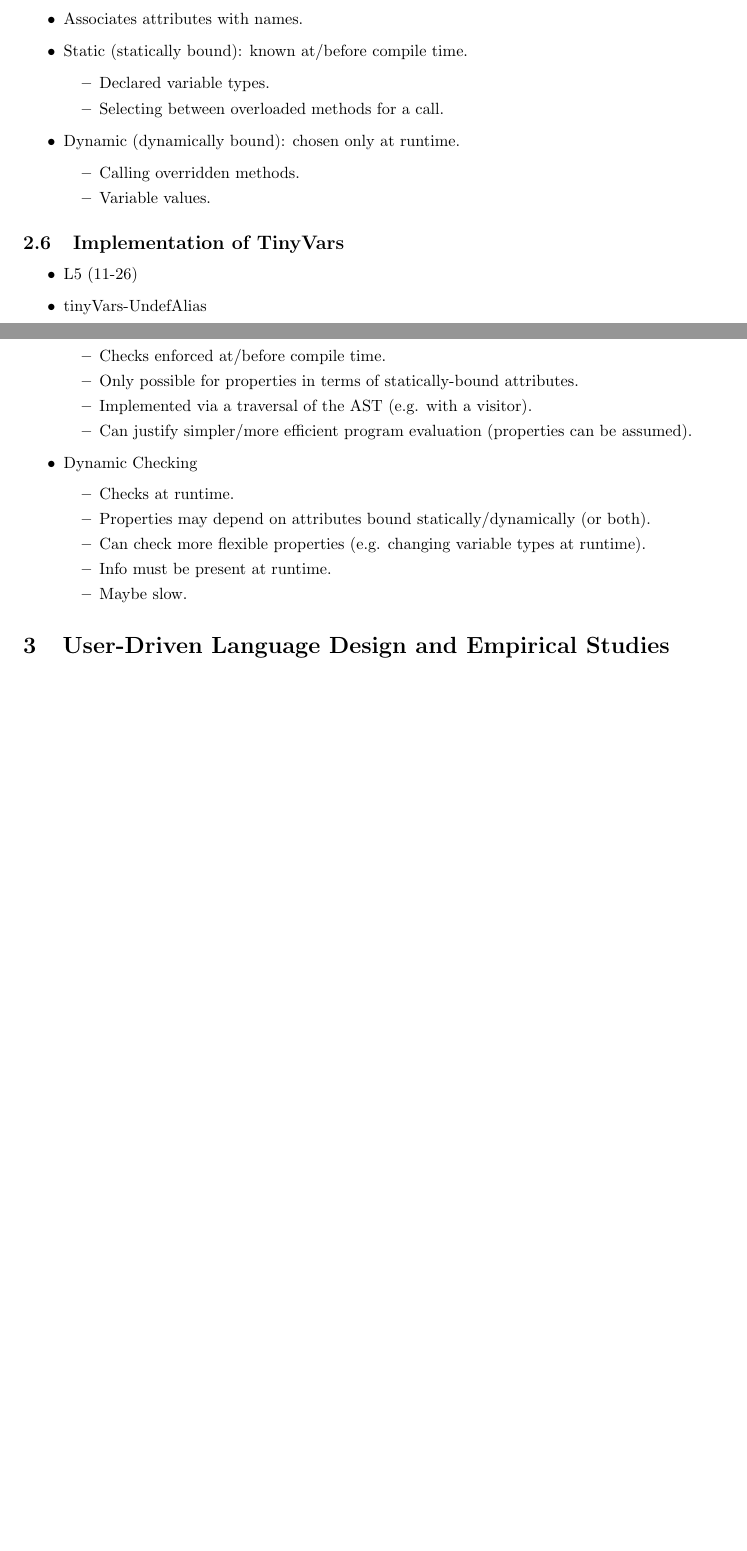
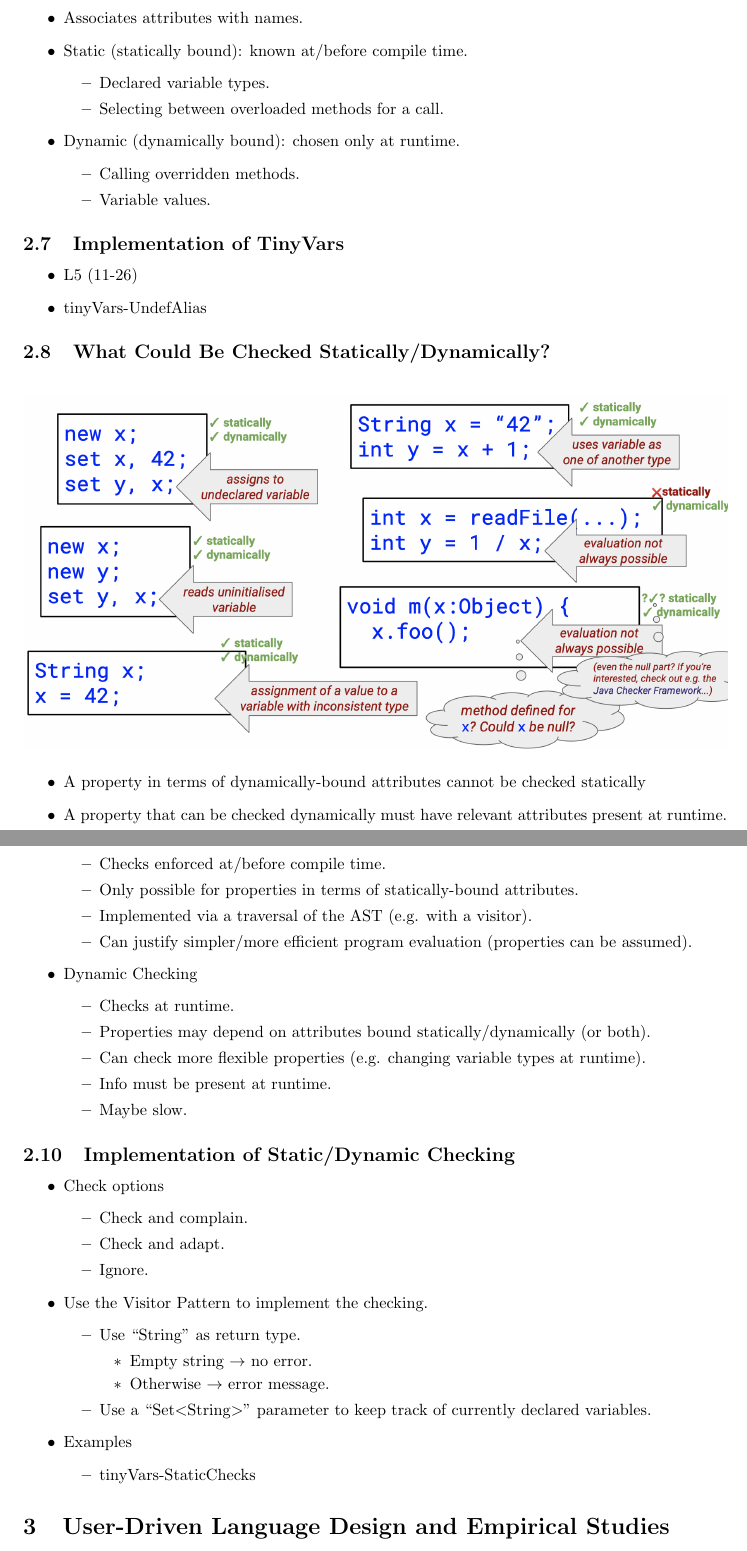
Before and after one commit to algobot76/cpsc410-notes, a LaTeX document (main.tex): two parts of pages 7 and 8 of 15 before the commit and two parts of pages 8 and 9 of 16 after it, joined at a grey line, cut so that both start at the same text, the shorter picture padded with empty space. Compiled offline with pdfLaTeX.

Commit message:
Updates from Overleaf

```diff
--- a/main.tex
+++ b/main.tex
@@ -221,6 +235,18 @@ Example: L2 (5-13)
     \item tinyVars-UndefAlias
 \end{itemize}
 
+\subsection{What Could Be Checked Statically/Dynamically?}
+
+\begin{figure}[H]
+    \centering
+    \includegraphics[width=\textwidth]{what_could_be_checked}
+\end{figure}
+
+\begin{itemize}
+    \item A property in terms of dynamically-bound attributes cannot be checked statically
+    \item A property that can be checked dynamically must have relevant attributes present at runtime.
+\end{itemize}
+
 \subsection{Static vs. Dynamic Checking}
 
 \begin{itemize}
@@ -238,6 +264,30 @@ Example: L2 (5-13)
         \item Can check more flexible properties (e.g. changing variable types at runtime).
         \item Info must be present at runtime.
         \item Maybe slow.
+    \end{itemize}
+\end{itemize}
+
+\subsection{Implementation of Static/Dynamic Checking}
+
+\begin{itemize}
+    \item Check options
+    \begin{itemize}
+        \item Check and complain.
+        \item Check and adapt.
+        \item Ignore.
+    \end{itemize}
+    \item Use the Visitor Pattern to implement the checking.
+    \begin{itemize}
+        \item Use ``String'' as return type.
+        \begin{itemize}
+            \item Empty string $\rightarrow$ no error.
+            \item Otherwise $\rightarrow$ error message.
+        \end{itemize}
+        \item Use a ``Set$<$String$>$'' parameter to keep track of currently declared variables.
+    \end{itemize}
+    \item Examples
+    \begin{itemize}
+        \item tinyVars-StaticChecks
     \end{itemize}
 \end{itemize}
 
```
Also changed, not shown: images/what_could_be_checked.png (added), main.tex (26 more changed lines).
